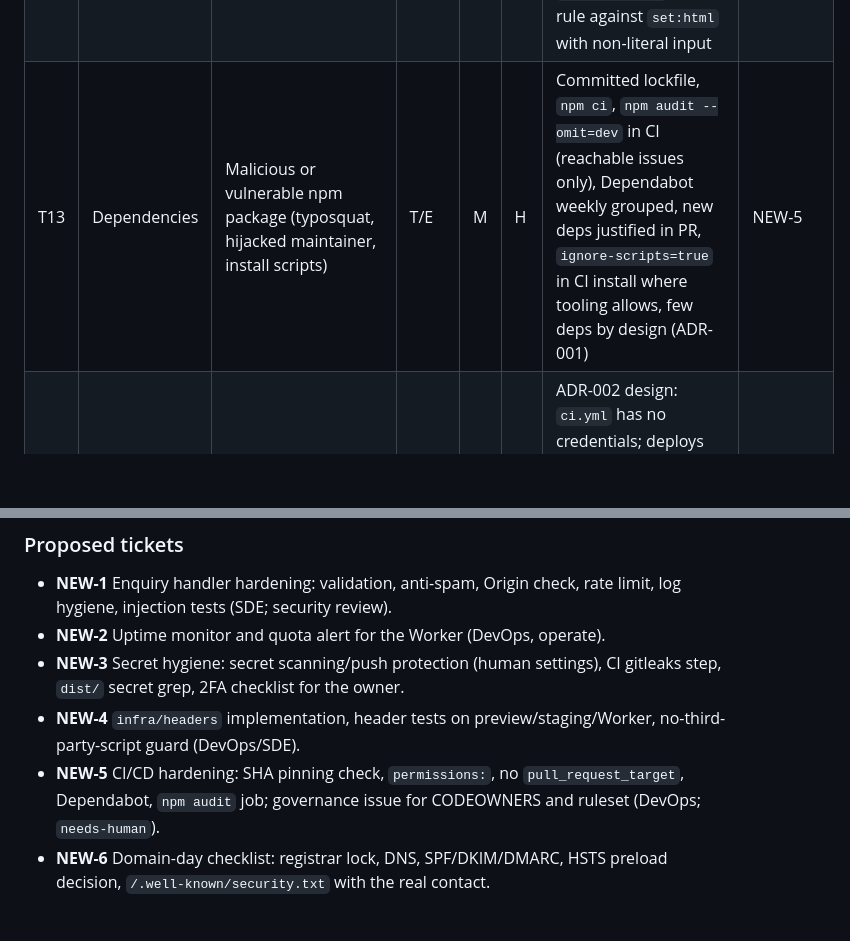
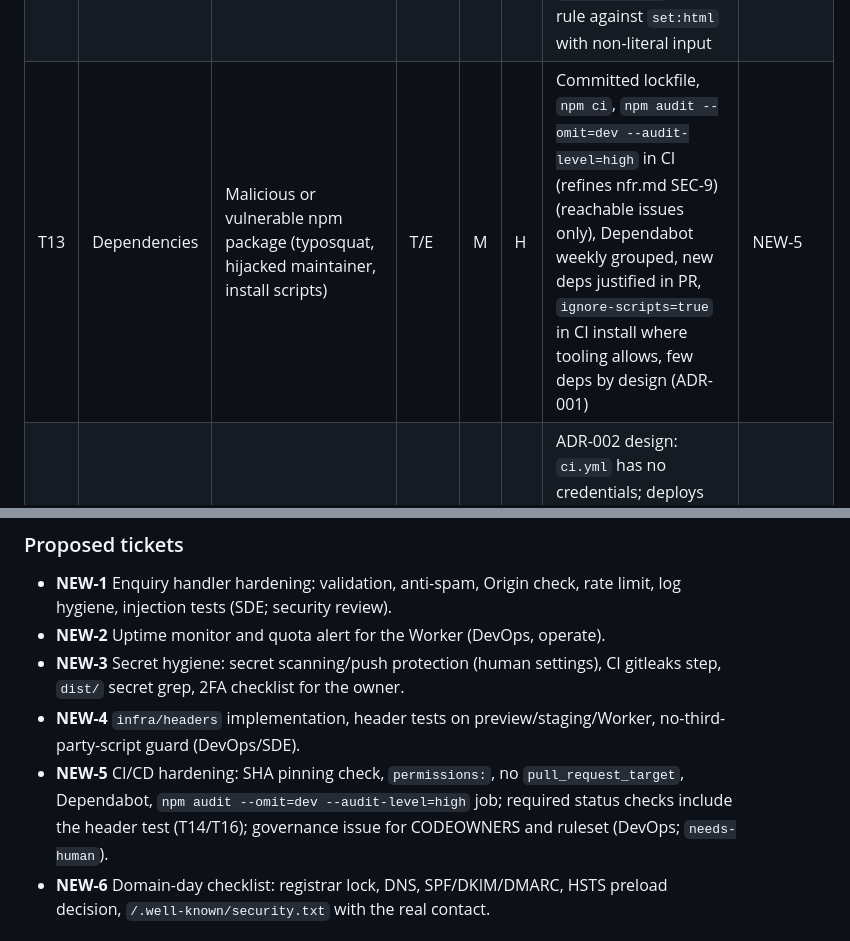
Before and after one commit to clockvane/website, a Markdown page: docs/security/threat-model.md, 2 parts joined by grey strips. GitHub-like rendering; blank space fills up the shorter version.

Commit message:
docs(security): fix Worker redirect contract, audit flags, Permissions-Policy
Agent-Role: security-reviewer

Co-Authored-By: Claude Sonnet 5.5 <noreply@anthropic.com>

```diff
--- a/docs/security/threat-model.md
+++ b/docs/security/threat-model.md
@@ -75,7 +75,7 @@ L = likelihood, I = impact (H/M/L).
 | T10 | Hosting | Missing or wrong headers on a host (e.g. Worker responses do not get Pages `_headers`) | T | M | M | `infra/headers` is the single source; header test runs against preview and staging, and against the Worker route; see `headers.md` | NEW-4 |
 | T11 | Third-party scripts | A script supplier is compromised or adds trackers | T/I | M | H | No third-party script at launch. Anything new needs a written justification (NFR-PERF-2), a CSP update in the same PR, security review, and SRI where the supplier serves versioned files. Fonts, images and the form script are self-hosted | NEW-4 |
 | T12 | Site content | XSS via content or query strings | T/E | L | H | Static HTML; no `set:html`/`innerHTML` of untrusted data; strict CSP with no `unsafe-inline`; lint rule against `set:html` with non-literal input | NEW-4 |
-| T13 | Dependencies | Malicious or vulnerable npm package (typosquat, hijacked maintainer, install scripts) | T/E | M | H | Committed lockfile, `npm ci`, `npm audit --omit=dev` in CI (reachable issues only), Dependabot weekly grouped, new deps justified in PR, `ignore-scripts=true` in CI install where tooling allows, few deps by design (ADR-001) | NEW-5 |
+| T13 | Dependencies | Malicious or vulnerable npm package (typosquat, hijacked maintainer, install scripts) | T/E | M | H | Committed lockfile, `npm ci`, `npm audit --omit=dev --audit-level=high` in CI (refines nfr.md SEC-9) (reachable issues only), Dependabot weekly grouped, new deps justified in PR, `ignore-scripts=true` in CI install where tooling allows, few deps by design (ADR-001) | NEW-5 |
 | T14 | CI/CD | Untrusted PR code reaches deploy token (e.g. PR edits workflow, `pull_request_target` misuse) | E | M | H | ADR-002 design: `ci.yml` has no credentials; deploys run from `workflow_run` on `main`; artifact treated as data and verified by `SHA256SUMS`; forbid `pull_request_target` checkout of PR code; environments restricted to `main` / tags `v*` | NEW-5 |
 | T15 | CI/CD | Compromised third-party GitHub Action | T | M | H | Pin every third-party action to a full commit SHA with version comment; Dependabot updates; prefer few, well-known actions; default `permissions: contents: read`, widen per job | NEW-5 |
 | T16 | CI/CD | Malicious workflow change merged to `main` uses the account-wide token (residual risk named in ADR-002) | E | L | H | CODEOWNERS owner review of `.github/workflows/**`; branch ruleset; fallback hardening: a separate production Cloudflare account/token | NEW-5 (human: ruleset) |
@@ -91,7 +91,7 @@ L = likelihood, I = impact (H/M/L).
 - **NEW-2** Uptime monitor and quota alert for the Worker (DevOps, operate).
 - **NEW-3** Secret hygiene: secret scanning/push protection (human settings), CI gitleaks step, `dist/` secret grep, 2FA checklist for the owner.
 - **NEW-4** `infra/headers` implementation, header tests on preview/staging/Worker, no-third-party-script guard (DevOps/SDE).
-- **NEW-5** CI/CD hardening: SHA pinning check, `permissions:`, no `pull_request_target`, Dependabot, `npm audit` job; governance issue for CODEOWNERS and ruleset (DevOps; `needs-human`).
+- **NEW-5** CI/CD hardening: SHA pinning check, `permissions:`, no `pull_request_target`, Dependabot, `npm audit --omit=dev --audit-level=high` job; required status checks include the header test (T14/T16); governance issue for CODEOWNERS and ruleset (DevOps; `needs-human`).
 - **NEW-6** Domain-day checklist: registrar lock, DNS, SPF/DKIM/DMARC, HSTS preload decision, `/.well-known/security.txt` with the real contact.
 
 ## Baseline controls
```
Also changed, not shown: docs/security/headers.md (+4 -4 lines).
